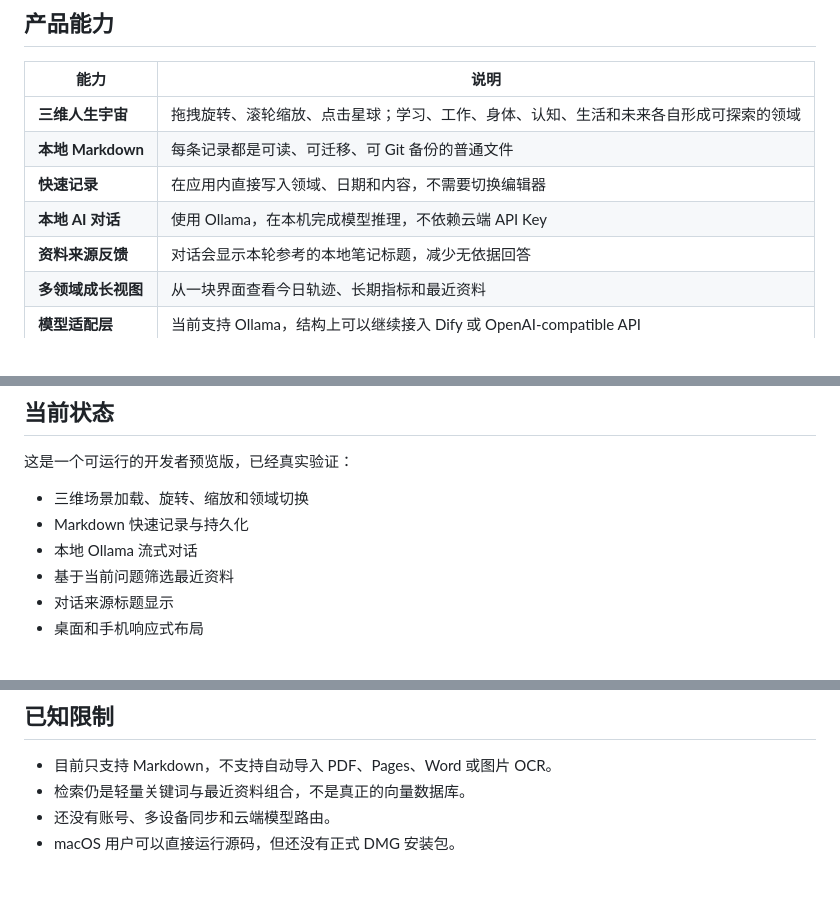
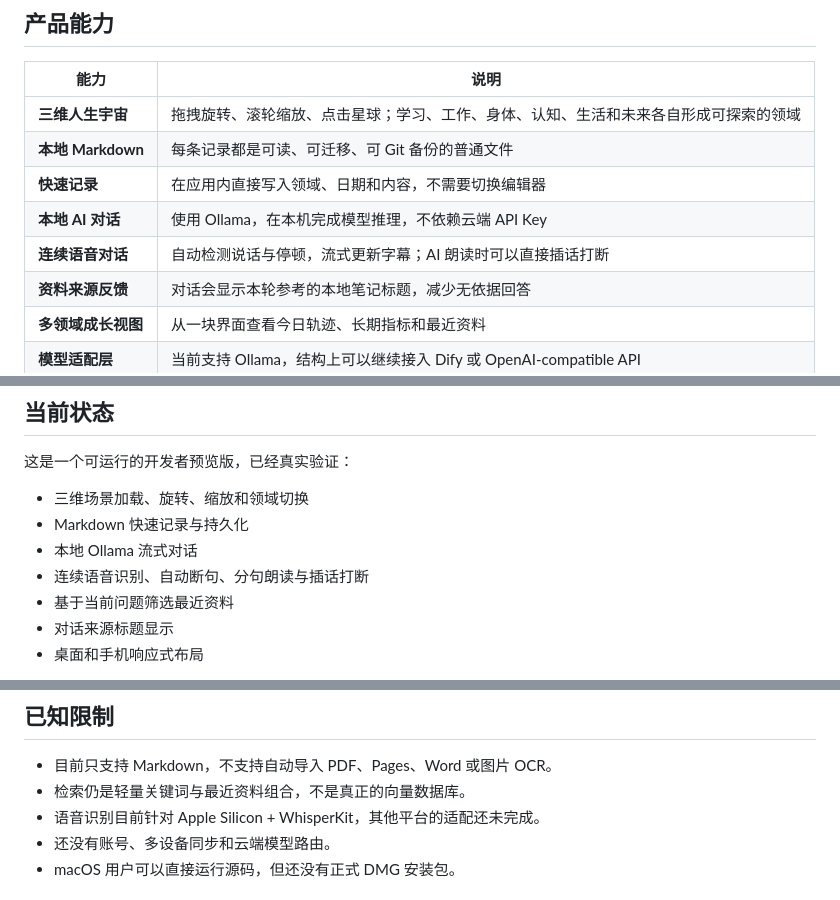
Before and after one commit to okeya24/lifeos-local-showcase, a Markdown page: README.md, 3 parts joined by grey strips. Drawn GitHub-style.

```diff
--- a/README.md
+++ b/README.md
@@ -38,6 +39,7 @@ LifeOS Local 尝试回答另一个问题：
 | **本地 Markdown** | 每条记录都是可读、可迁移、可 Git 备份的普通文件 |
 | **快速记录** | 在应用内直接写入领域、日期和内容，不需要切换编辑器 |
 | **本地 AI 对话** | 使用 Ollama，在本机完成模型推理，不依赖云端 API Key |
+| **连续语音对话** | 自动检测说话与停顿，流式更新字幕；AI 朗读时可以直接插话打断 |
 | **资料来源反馈** | 对话会显示本轮参考的本地笔记标题，减少无依据回答 |
 | **多领域成长视图** | 从一块界面查看今日轨迹、长期指标和最近资料 |
 | **模型适配层** | 当前支持 Ollama，结构上可以继续接入 Dify 或 OpenAI-compatible API |
@@ -194,6 +207,7 @@ flowchart LR
 - 三维场景加载、旋转、缩放和领域切换
 - Markdown 快速记录与持久化
 - 本地 Ollama 流式对话
+- 连续语音识别、自动断句、分句朗读与插话打断
 - 基于当前问题筛选最近资料
 - 对话来源标题显示
 - 桌面和手机响应式布局
@@ -223,6 +237,7 @@ flowchart LR
 
 - 目前只支持 Markdown，不支持自动导入 PDF、Pages、Word 或图片 OCR。
 - 检索仍是轻量关键词与最近资料组合，不是真正的向量数据库。
+- 语音识别目前针对 Apple Silicon + WhisperKit，其他平台的适配还未完成。
 - 还没有账号、多设备同步和云端模型路由。
 - macOS 用户可以直接运行源码，但还没有正式 DMG 安装包。
 
```
Also changed, not shown: other parts of README.md (+14 -2 lines), docs/RELEASE-v0.2.0.md (added, +40 -0 lines), docs/VOICE.md (added, +38 -0 lines), docs/assets/lifeos-voice-chat.png (added), 8 other files.
